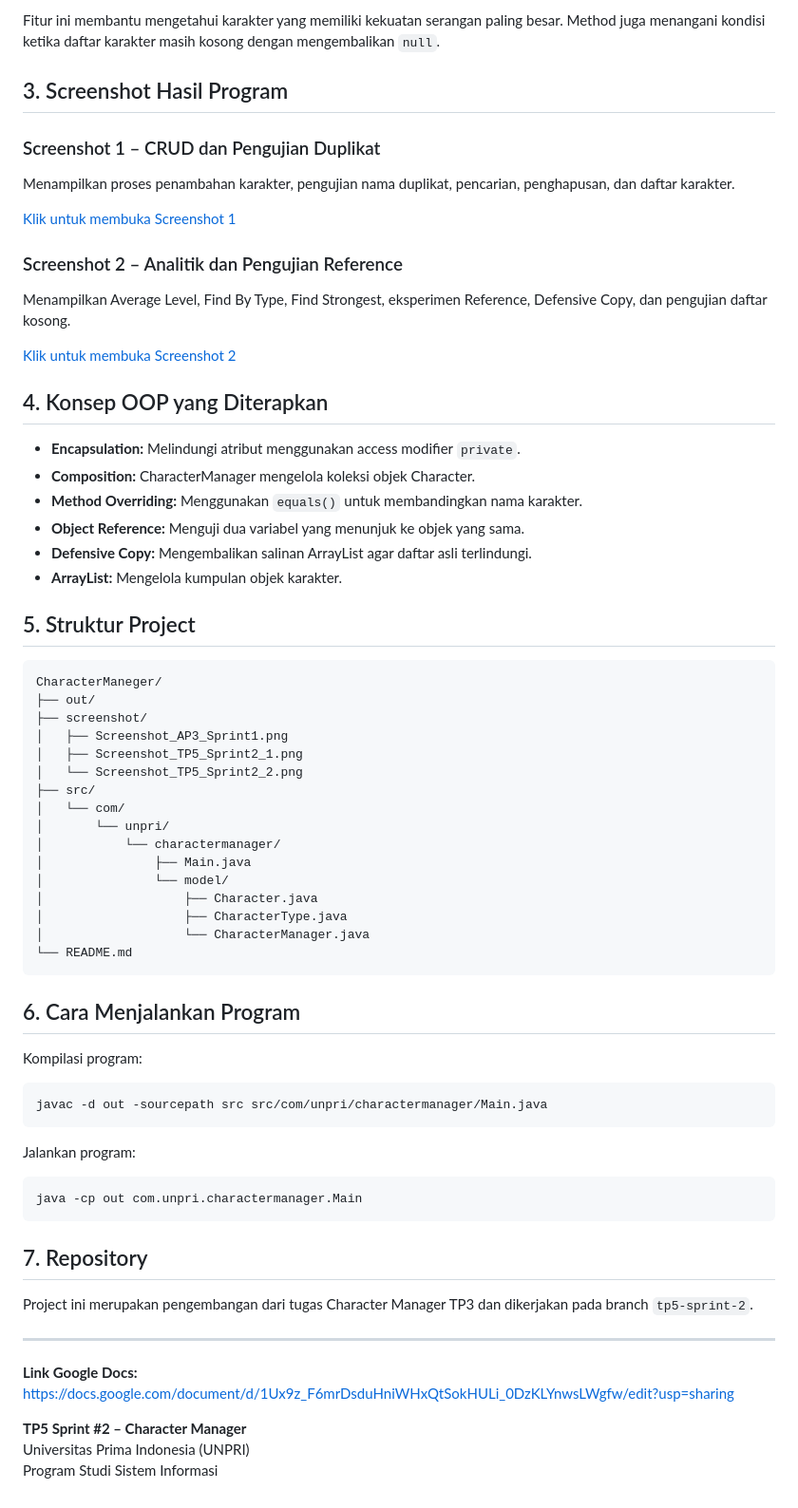
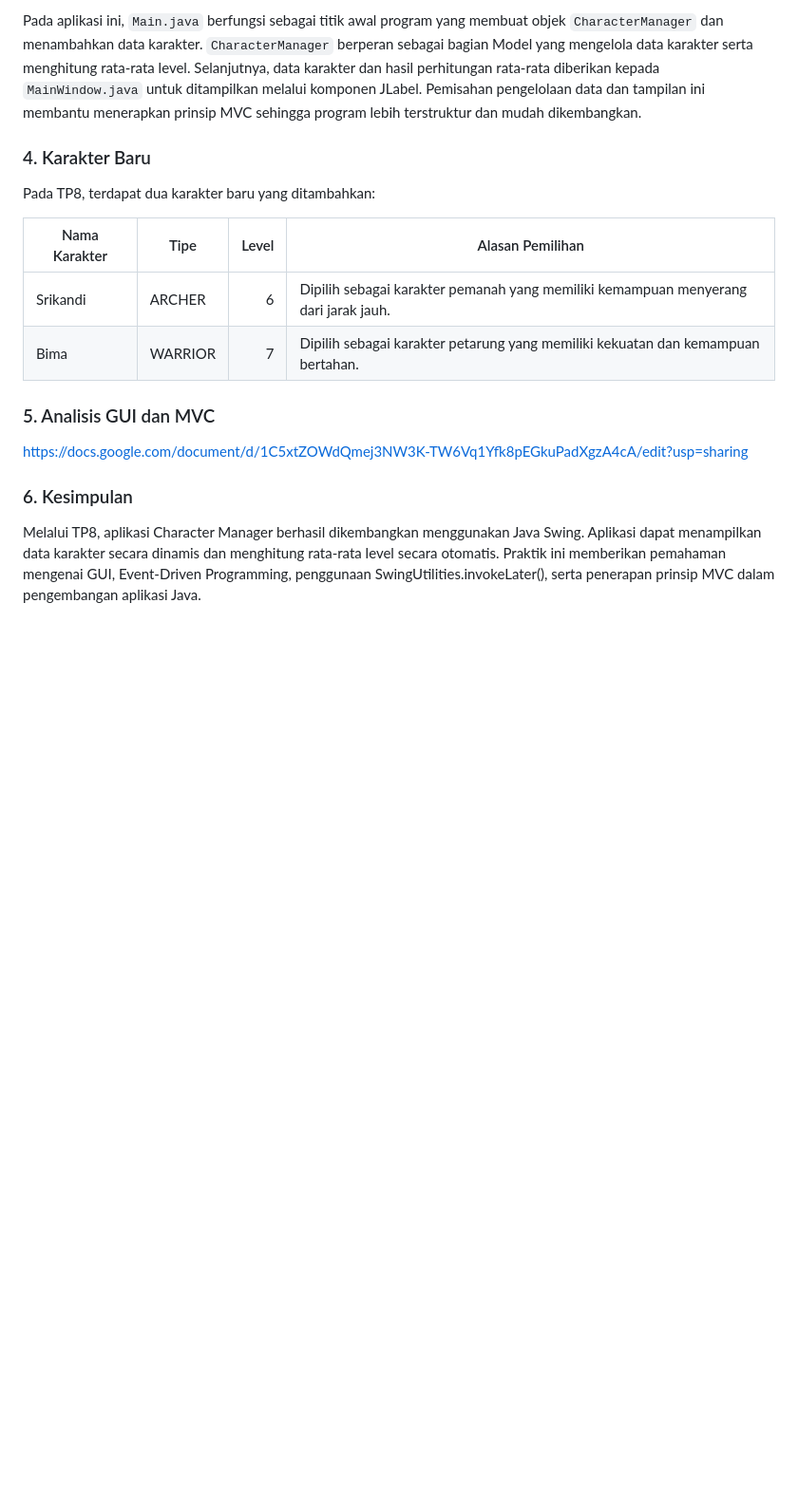
Before and after one commit to delima210125-max/CharacterManeger, a Markdown page: README.md, the part around one of its changes. Shown at 95% size. GitHub-like rendering; blank space fills up the shorter version.

````diff
--- a/README.md
+++ b/README.md
@@ -36,73 +26,19 @@ Method `findStrongest()` digunakan untuk mencari karakter dengan nilai Attack Po
 
-Fitur ini membantu mengetahui karakter yang memiliki kekuatan serangan paling besar. Method juga menangani kondisi ketika daftar karakter masih kosong dengan mengembalikan `null`.
+Pada aplikasi ini, `Main.java` berfungsi sebagai titik awal program yang membuat objek `CharacterManager` dan menambahkan data karakter. `CharacterManager` berperan sebagai bagian Model yang mengelola data karakter serta menghitung rata-rata level. Selanjutnya, data karakter dan hasil perhitungan rata-rata diberikan kepada `MainWindow.java` untuk ditampilkan melalui komponen JLabel. Pemisahan pengelolaan data dan tampilan ini membantu menerapkan prinsip MVC sehingga program lebih terstruktur dan mudah dikembangkan.
 
-## 3. Screenshot Hasil Program
+### 4. Karakter Baru
 
-### Screenshot 1 – CRUD dan Pengujian Duplikat
+Pada TP8, terdapat dua karakter baru yang ditambahkan:
 
-Menampilkan proses penambahan karakter, pengujian nama duplikat, pencarian, penghapusan, dan daftar karakter.
+| Nama Karakter | Tipe | Level | Alasan Pemilihan |
+|---|---|---:|---|
+| Srikandi | ARCHER | 6 | Dipilih sebagai karakter pemanah yang memiliki kemampuan menyerang dari jarak jauh. |
+| Bima | WARRIOR | 7 | Dipilih sebagai karakter petarung yang memiliki kekuatan dan kemampuan bertahan. |
 
-[Klik untuk membuka Screenshot 1](screenshot/Screenshot_TP5_Sprint2_1.png)
+### 5. Analisis GUI dan MVC
 
-### Screenshot 2 – Analitik dan Pengujian Reference
+https://docs.google.com/document/d/1C5xtZOWdQmej3NW3K-TW6Vq1Yfk8pEGkuPadXgzA4cA/edit?usp=sharing
 
-Menampilkan Average Level, Find By Type, Find Strongest, eksperimen Reference, Defensive Copy, dan pengujian daftar kosong.
+### 6. Kesimpulan
 
-[Klik untuk membuka Screenshot 2](screenshot/Screenshot_TP5_Sprint2_2.png)
-
-## 4. Konsep OOP yang Diterapkan
-
-- **Encapsulation:** Melindungi atribut menggunakan access modifier `private`.
-- **Composition:** CharacterManager mengelola koleksi objek Character.
-- **Method Overriding:** Menggunakan `equals()` untuk membandingkan nama karakter.
-- **Object Reference:** Menguji dua variabel yang menunjuk ke objek yang sama.
-- **Defensive Copy:** Mengembalikan salinan ArrayList agar daftar asli terlindungi.
-- **ArrayList:** Mengelola kumpulan objek karakter.
-
-## 5. Struktur Project
-
-```text
-CharacterManeger/
-├── out/
-├── screenshot/
-│   ├── Screenshot_AP3_Sprint1.png
-│   ├── Screenshot_TP5_Sprint2_1.png
-│   └── Screenshot_TP5_Sprint2_2.png
-├── src/
-│   └── com/
-│       └── unpri/
-│           └── charactermanager/
-│               ├── Main.java
-│               └── model/
-│                   ├── Character.java
-│                   ├── CharacterType.java
-│                   └── CharacterManager.java
-└── README.md
-```
-
-## 6. Cara Menjalankan Program
-
-Kompilasi program:
-
-```bash
-javac -d out -sourcepath src src/com/unpri/charactermanager/Main.java
-```
-
-Jalankan program:
-
-```bash
-java -cp out com.unpri.charactermanager.Main
-```
-
-## 7. Repository
-
-Project ini merupakan pengembangan dari tugas Character Manager TP3 dan dikerjakan pada branch `tp5-sprint-2`.
-
----
-
-**Link Google Docs:**
-https://docs.google.com/document/d/1Ux9z_F6mrDsduHniWHxQtSokHULi_0DzKLYnwsLWgfw/edit?usp=sharing
-
-**TP5 Sprint #2 – Character Manager**
-Universitas Prima Indonesia (UNPRI)
-Program Studi Sistem Informasi
+Melalui TP8, aplikasi Character Manager berhasil dikembangkan menggunakan Java Swing. Aplikasi dapat menampilkan data karakter secara dinamis dan menghitung rata-rata level secara otomatis. Praktik ini memberikan pemahaman mengenai GUI, Event-Driven Programming, penggunaan SwingUtilities.invokeLater(), serta penerapan prinsip MVC dalam pengembangan aplikasi Java.
````
Also changed, not shown: other parts of README.md (+14 -24 lines), screenshot/Screenshot_AP10_Sebelum.png (added), screenshot/Screenshot_AP10_Sesudah.png (added), 2 other files.
